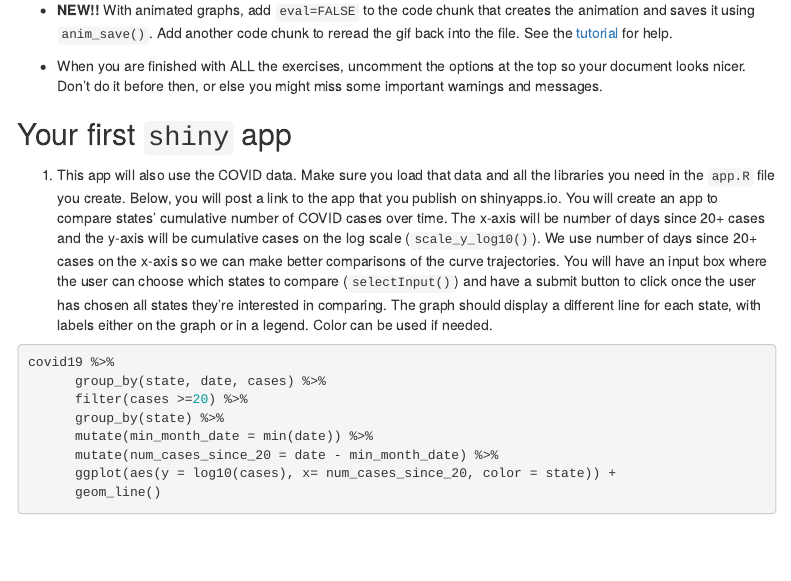
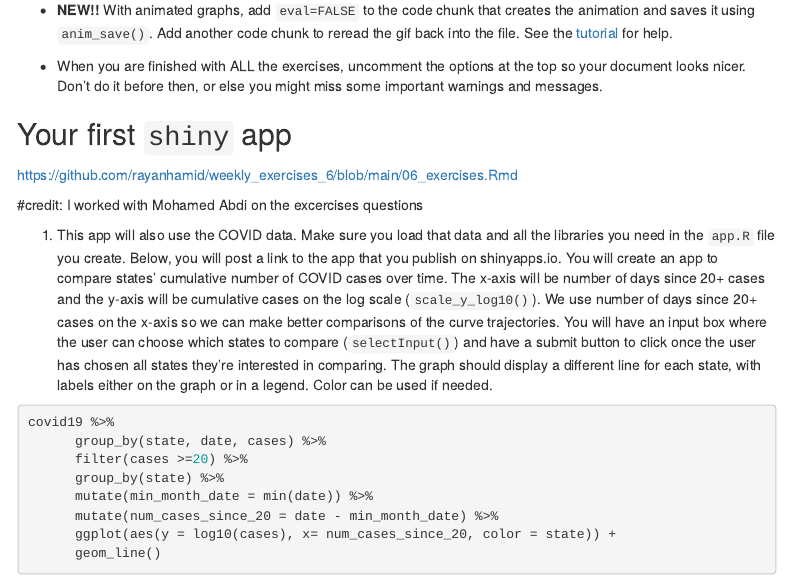
Before and after one commit to rayanhamid/weekly_exercises_6, an R Markdown document (06_exercises.Rmd): the page in a window 1100 px wide, from 1100 px down. Rendered offline with R 4.5, knitr and Pandoc, with nearby package versions; some code elsewhere in the file could not run offline; menus at the side of the page are left out.

Commit message:
commiting one more time

````diff
--- a/06_exercises.Rmd
+++ b/06_exercises.Rmd
@@ -71,6 +71,10 @@ Once your repository is created, you should always open your **project** rather
 
 ## Your first `shiny` app
 
+https://github.com/rayanhamid/weekly_exercises_6/blob/main/06_exercises.Rmd
+
+#credit: I worked with Mohamed Abdi on the excercises questions
+
   1. This app will also use the COVID data. Make sure you load that data and all the libraries you need in the `app.R` file you create. Below, you will post a link to the app that you publish on shinyapps.io. You will create an app to compare states' cumulative number of COVID cases over time. The x-axis will be number of days since 20+ cases and the y-axis will be cumulative cases on the log scale (`scale_y_log10()`). We use number of days since 20+ cases on the x-axis so we can make better comparisons of the curve trajectories. You will have an input box where the user can choose which states to compare (`selectInput()`) and have a submit button to click once the user has chosen all states they're interested in comparing. The graph should display a different line for each state, with labels either on the graph or in a legend. Color can be used if needed.
 
 ```{r}
````
